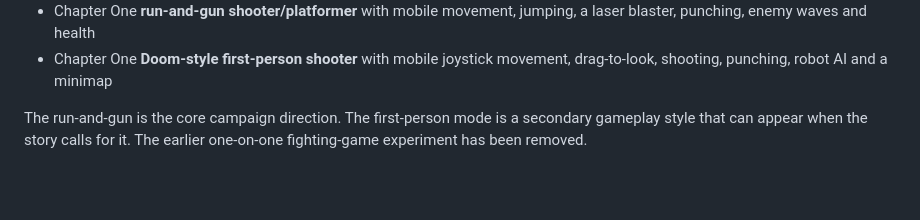
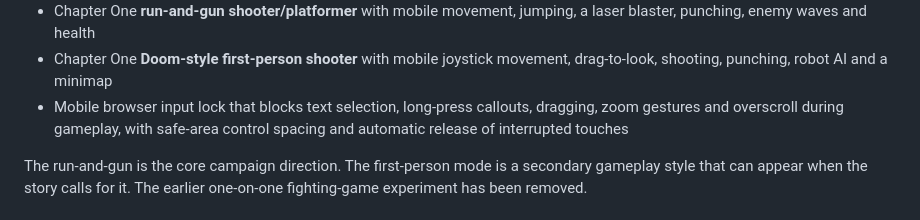
Before and after one commit to FreeMarketWildlife/Snake-Game-Test, a Markdown page: ctrl-alt-del/README.md, the part around the change. GitHub-like rendering; blank space fills up the shorter version.

Commit message:
Document mobile browser input protection

```diff
--- a/ctrl-alt-del/README.md
+++ b/ctrl-alt-del/README.md
@@ -41,6 +41,7 @@ Implemented UI:
 - Locked Episode III teaser
 - Chapter One **run-and-gun shooter/platformer** with mobile movement, jumping, a laser blaster, punching, enemy waves and health
 - Chapter One **Doom-style first-person shooter** with mobile joystick movement, drag-to-look, shooting, punching, robot AI and a minimap
+- Mobile browser input lock that blocks text selection, long-press callouts, dragging, zoom gestures and overscroll during gameplay, with safe-area control spacing and automatic release of interrupted touches
 
 The run-and-gun is the core campaign direction. The first-person mode is a secondary gameplay style that can appear when the story calls for it. The earlier one-on-one fighting-game experiment has been removed.
 
```
